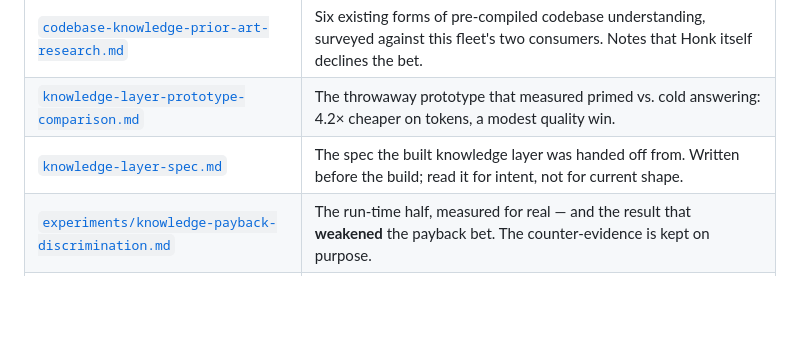
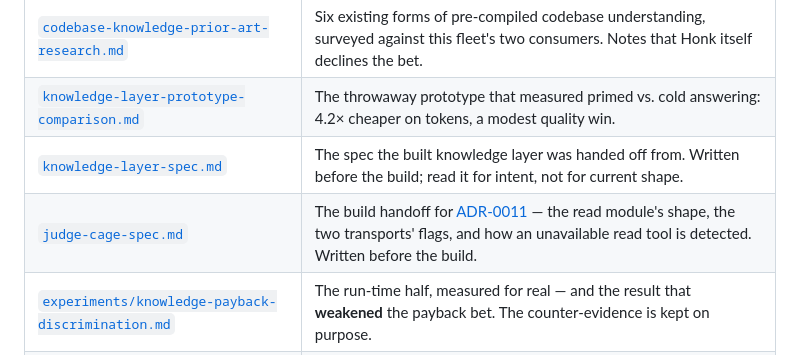
Before and after one commit to fskroes/Spotify-stack, a Markdown page: docs/README.md, the part around the change. GitHub-like rendering; blank space fills up the shorter version.

```diff
--- a/docs/README.md
+++ b/docs/README.md
@@ -79,6 +79,7 @@ measurements, not its current accuracy.
 | [`codebase-knowledge-prior-art-research.md`](codebase-knowledge-prior-art-research.md) | Six existing forms of pre-compiled codebase understanding, surveyed against this fleet's two consumers. Notes that Honk itself declines the bet. |
 | [`knowledge-layer-prototype-comparison.md`](knowledge-layer-prototype-comparison.md) | The throwaway prototype that measured primed vs. cold answering: 4.2× cheaper on tokens, a modest quality win. |
 | [`knowledge-layer-spec.md`](knowledge-layer-spec.md) | The spec the built knowledge layer was handed off from. Written before the build; read it for intent, not for current shape. |
+| [`judge-cage-spec.md`](judge-cage-spec.md) | The build handoff for [ADR-0011](adr/0011-the-runner-owns-the-judges-reads.md) — the read module's shape, the two transports' flags, and how an unavailable read tool is detected. Written before the build. |
 | [`experiments/knowledge-payback-discrimination.md`](experiments/knowledge-payback-discrimination.md) | The run-time half, measured for real — and the result that **weakened** the payback bet. The counter-evidence is kept on purpose. |
 | [`experiments/knowledge-payback-regime-map.md`](experiments/knowledge-payback-regime-map.md) | After four ties, the step back: for which class of fact could run-time priming pay back *at all*. Characterizes the regime space and recommends what to keep open. |
 | [`experiments/knowledge-ask-usage-pass.md`](experiments/knowledge-ask-usage-pass.md) | The design pass for the ideation half — the [`ask`](../CONTEXT.md#ask) seam — which is the half showing a positive signal. Method, metrics, and tiers; target-neutral by construction. |
```
Also changed, not shown: docs/judge-cage-spec.md (added, +389 -0 lines).
